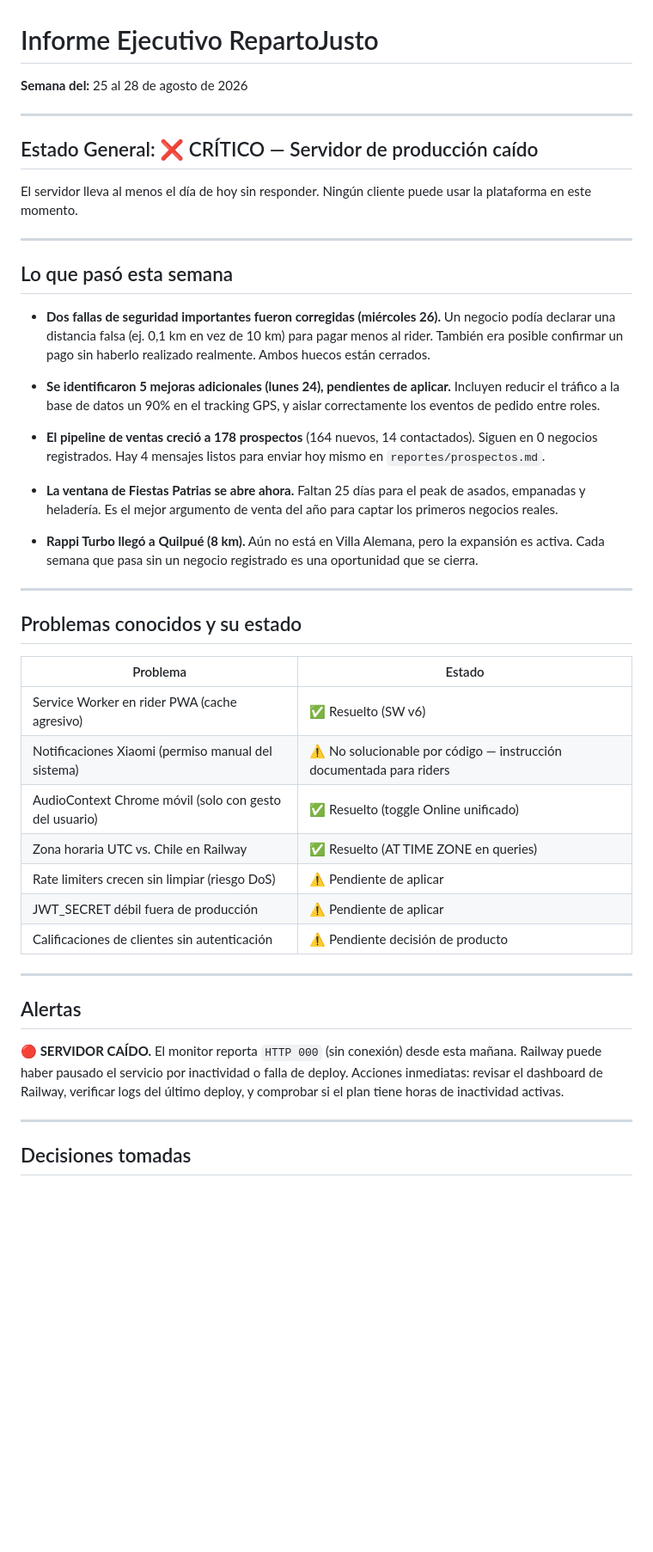
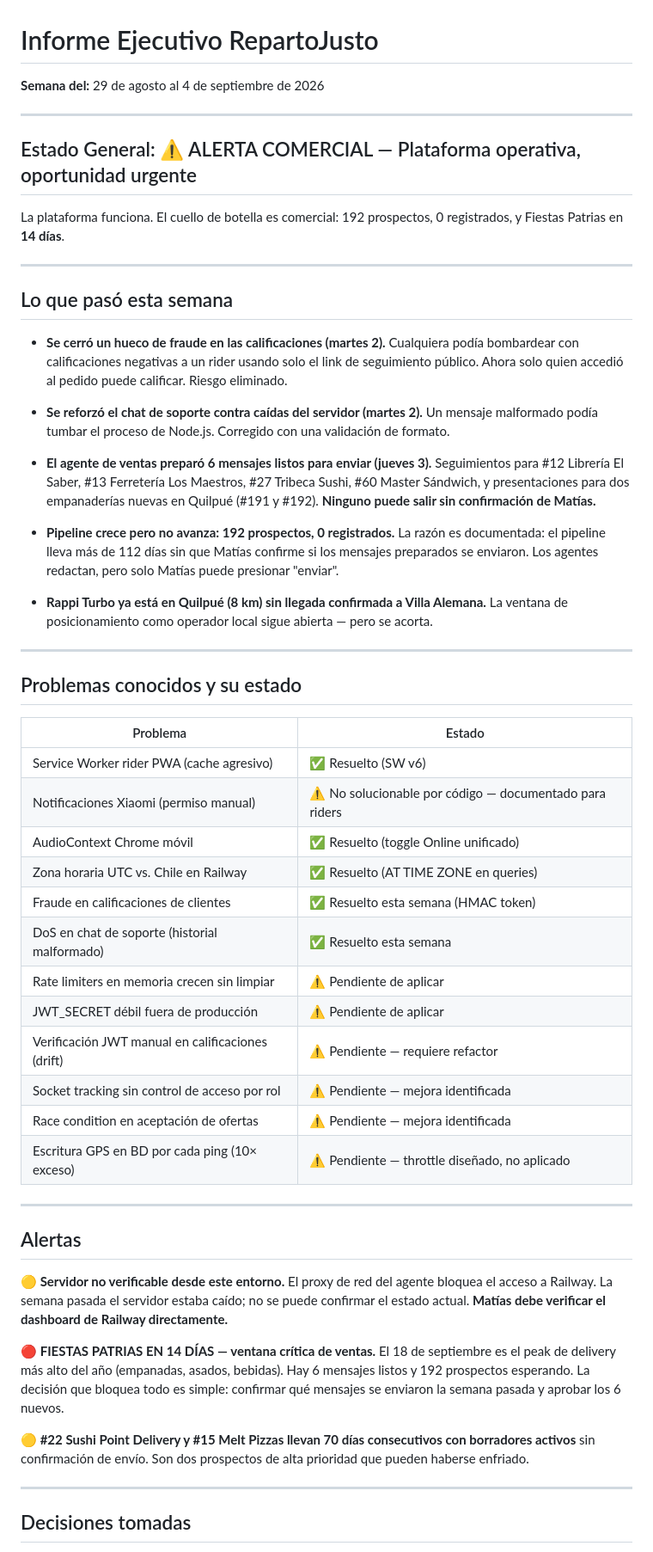
Before and after one commit to mfgonzalezv-commits/repartojusto, a Markdown page: reportes/gerente.md, the part around one of its changes. Shown at 86% size. Drawn GitHub-style; blank space fills up the shorter version.

Commit message:
gerente: informe semanal 2026-09-04
Co-Authored-By: Claude Sonnet 4.6 <noreply@anthropic.com>
Claude-Session: https://claude.ai/code/session_011TgGXiMi8cwsoB4vXak4DK

```diff
--- a/reportes/gerente.md
+++ b/reportes/gerente.md
@@ -1,25 +1,25 @@
 # Informe Ejecutivo RepartoJusto
-**Semana del:** 25 al 28 de agosto de 2026
+**Semana del:** 29 de agosto al 4 de septiembre de 2026
 
 ---
 
-## Estado General: ❌ CRÍTICO — Servidor de producción caído
+## Estado General: ⚠️ ALERTA COMERCIAL — Plataforma operativa, oportunidad urgente
 
-El servidor lleva al menos el día de hoy sin responder. Ningún cliente puede usar la plataforma en este momento.
+La plataforma funciona. El cuello de botella es comercial: 192 prospectos, 0 registrados, y Fiestas Patrias en **14 días**.
 
 ---
 
 ## Lo que pasó esta semana
 
-- **Dos fallas de seguridad importantes fueron corregidas (miércoles 26).** Un negocio podía declarar una distancia falsa (ej. 0,1 km en vez de 10 km) para pagar menos al rider. También era posible confirmar un pago sin haberlo realizado realmente. Ambos huecos están cerrados.
+- **Se cerró un hueco de fraude en las calificaciones (martes 2).** Cualquiera podía bombardear con calificaciones negativas a un rider usando solo el link de seguimiento público. Ahora solo quien accedió al pedido puede calificar. Riesgo eliminado.
 
-- **Se identificaron 5 mejoras adicionales (lunes 24), pendientes de aplicar.** Incluyen reducir el tráfico a la base de datos un 90% en el tracking GPS, y aislar correctamente los eventos de pedido entre roles.
+- **Se reforzó el chat de soporte contra caídas del servidor (martes 2).** Un mensaje malformado podía tumbar el proceso de Node.js. Corregido con una validación de formato.
 
-- **El pipeline de ventas creció a 178 prospectos** (164 nuevos, 14 contactados). Siguen en 0 negocios registrados. Hay 4 mensajes listos para enviar hoy mismo en `reportes/prospectos.md`.
+- **El agente de ventas preparó 6 mensajes listos para enviar (jueves 3).** Seguimientos para #12 Librería El Saber, #13 Ferretería Los Maestros, #27 Tribeca Sushi, #60 Master Sándwich, y presentaciones para dos empanaderías nuevas en Quilpué (#191 y #192). **Ninguno puede salir sin confirmación de Matías.**
 
-- **La ventana de Fiestas Patrias se abre ahora.** Faltan 25 días para el peak de asados, empanadas y heladería. Es el mejor argumento de venta del año para captar los primeros negocios reales.
+- **Pipeline crece pero no avanza: 192 prospectos, 0 registrados.** La razón es documentada: el pipeline lleva más de 112 días sin que Matías confirme si los mensajes preparados se enviaron. Los agentes redactan, pero solo Matías puede presionar "enviar".
 
-- **Rappi Turbo llegó a Quilpué (8 km).** Aún no está en Villa Alemana, pero la expansión es activa. Cada semana que pasa sin un negocio registrado es una oportunidad que se cierra.
+- **Rappi Turbo ya está en Quilpué (8 km) sin llegada confirmada a Villa Alemana.** La ventana de posicionamiento como operador local sigue abierta — pero se acorta.
 
 ---
 
@@ -27,19 +27,28 @@ El servidor lleva al menos el día de hoy sin responder. Ningún cliente puede u
 
 | Problema | Estado |
 |---|---|
-| Service Worker en rider PWA (cache agresivo) | ✅ Resuelto (SW v6) |
-| Notificaciones Xiaomi (permiso manual del sistema) | ⚠️ No solucionable por código — instrucción documentada para riders |
-| AudioContext Chrome móvil (solo con gesto del usuario) | ✅ Resuelto (toggle Online unificado) |
+| Service Worker rider PWA (cache agresivo) | ✅ Resuelto (SW v6) |
+| Notificaciones Xiaomi (permiso manual) | ⚠️ No solucionable por código — documentado para riders |
+| AudioContext Chrome móvil | ✅ Resuelto (toggle Online unificado) |
 | Zona horaria UTC vs. Chile en Railway | ✅ Resuelto (AT TIME ZONE en queries) |
-| Rate limiters crecen sin limpiar (riesgo DoS) | ⚠️ Pendiente de aplicar |
+| Fraude en calificaciones de clientes | ✅ Resuelto esta semana (HMAC token) |
+| DoS en chat de soporte (historial malformado) | ✅ Resuelto esta semana |
+| Rate limiters en memoria crecen sin limpiar | ⚠️ Pendiente de aplicar |
 | JWT_SECRET débil fuera de producción | ⚠️ Pendiente de aplicar |
-| Calificaciones de clientes sin autenticación | ⚠️ Pendiente decisión de producto |
+| Verificación JWT manual en calificaciones (drift) | ⚠️ Pendiente — requiere refactor |
+| Socket tracking sin control de acceso por rol | ⚠️ Pendiente — mejora identificada |
+| Race condition en aceptación de ofertas | ⚠️ Pendiente — mejora identificada |
+| Escritura GPS en BD por cada ping (10× exceso) | ⚠️ Pendiente — throttle diseñado, no aplicado |
 
 ---
 
 ## Alertas
 
-**🔴 SERVIDOR CAÍDO.** El monitor reporta `HTTP 000` (sin conexión) desde esta mañana. Railway puede haber pausado el servicio por inactividad o falla de deploy. Acciones inmediatas: revisar el dashboard de Railway, verificar logs del último deploy, y comprobar si el plan tiene horas de inactividad activas.
+**🟡 Servidor no verificable desde este entorno.** El proxy de red del agente bloquea el acceso a Railway. La semana pasada el servidor estaba caído; no se puede confirmar el estado actual. **Matías debe verificar el dashboard de Railway directamente.**
+
+**🔴 FIESTAS PATRIAS EN 14 DÍAS — ventana crítica de ventas.** El 18 de septiembre es el peak de delivery más alto del año (empanadas, asados, bebidas). Hay 6 mensajes listos y 192 prospectos esperando. La decisión que bloquea todo es simple: confirmar qué mensajes se enviaron la semana pasada y aprobar los 6 nuevos.
+
+**🟡 #22 Sushi Point Delivery y #15 Melt Pizzas llevan 70 días consecutivos con borradores activos** sin confirmación de envío. Son dos prospectos de alta prioridad que pueden haberse enfriado.
 
 ---
 
```
Also changed, not shown: other parts of reportes/gerente.md (+9 -9 lines).
